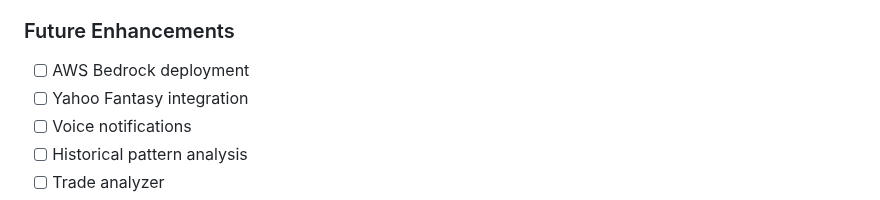
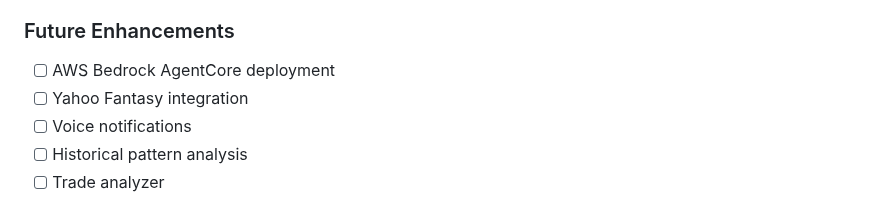
Before and after one commit to adamrubinsky/FantasyAgent, a Markdown page: README.md, the part around the change. GitHub-like rendering.

Commit message:
Fix: AWS Bedrock AgentCore (not Agent) - critical distinction
User correction: It's 'AWS Bedrock AgentCore' not 'AWS Bedrock Agent'
These are two different AWS services with different capabilities.
AgentCore documentation already in project under docs/AWS_BEDROCK_AGENTCORE_ARCHITECTURE.md

🤖 Generated with Claude Code

Co-Authored-By: Claude <noreply@anthropic.com>

```diff
--- a/README.md
+++ b/README.md
@@ -217,7 +217,7 @@ The AI considers:
 - [ ] Further optimize to 10s response time
 
 ### Future Enhancements
-- [ ] AWS Bedrock deployment
+- [ ] AWS Bedrock AgentCore deployment
 - [ ] Yahoo Fantasy integration
 - [ ] Voice notifications
 - [ ] Historical pattern analysis
```
